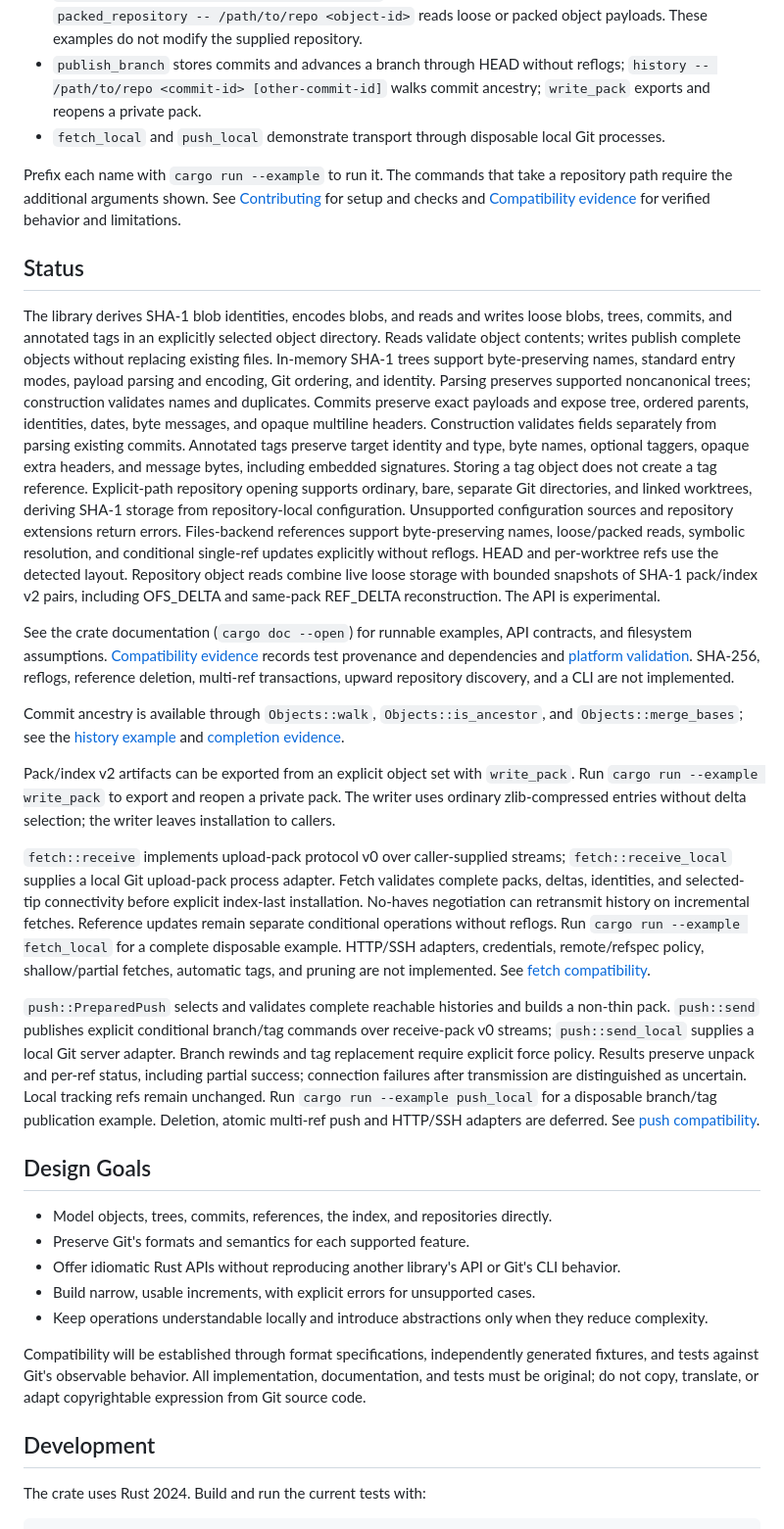
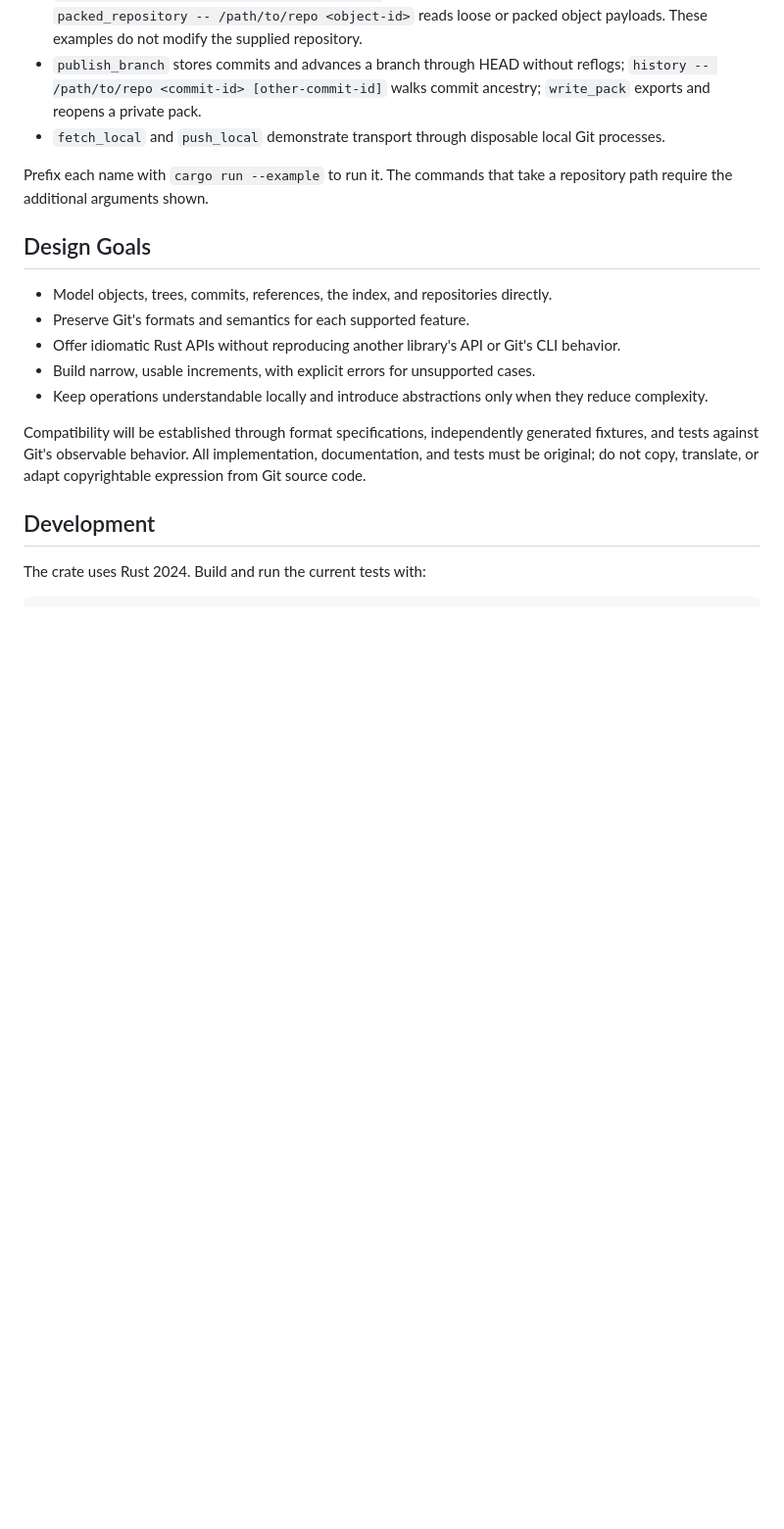
Before and after one commit to joshka/girt, a Markdown page: README.md, the part around one of its changes. Shown at 98% size. GitHub-like rendering; blank space fills up the shorter version.

Commit message:
Summarize published library status
Replace the README capability dump with a short account of current
SHA-1 use, API maturity, and caller obligations. Keep the runnable
first-use path and link to Rustdoc and compatibility evidence for
operation details.

```diff
--- a/README.md
+++ b/README.md
@@ -24,59 +34,7 @@ Choose another example for the operation you need:
 - `fetch_local` and `push_local` demonstrate transport through disposable local Git processes.
 
 Prefix each name with `cargo run --example` to run it. The commands that take a repository path
-require the additional arguments shown. See [Contributing](CONTRIBUTING.md) for setup and checks and
-[Compatibility evidence](docs/compatibility.md) for verified behavior and limitations.
-
-## Status
-
-The library derives SHA-1 blob identities, encodes blobs, and reads and writes loose blobs, trees,
-commits, and annotated tags in an explicitly selected object directory. Reads validate object
-contents; writes publish complete objects without replacing existing files. In-memory SHA-1 trees
-support byte-preserving names, standard entry modes, payload parsing and encoding, Git ordering, and
-identity. Parsing preserves supported noncanonical trees; construction validates names and
-duplicates. Commits preserve exact payloads and expose tree, ordered parents, identities, dates,
-byte messages, and opaque multiline headers. Construction validates fields separately from parsing
-existing commits. Annotated tags preserve target identity and type, byte names, optional taggers,
-opaque extra headers, and message bytes, including embedded signatures. Storing a tag object does
-not create a tag reference. Explicit-path repository opening supports ordinary, bare, separate Git
-directories, and linked worktrees, deriving SHA-1 storage from repository-local configuration.
-Unsupported configuration sources and repository extensions return errors. Files-backend references
-support byte-preserving names, loose/packed reads, symbolic resolution, and conditional single-ref
-updates explicitly without reflogs. HEAD and per-worktree refs use the detected layout. Repository
-object reads combine live loose storage with bounded snapshots of SHA-1 pack/index v2 pairs,
-including OFS_DELTA and same-pack REF_DELTA reconstruction. The API is experimental.
-
-See the crate documentation (`cargo doc --open`) for runnable examples, API contracts, and
-filesystem assumptions. [Compatibility evidence](docs/compatibility.md) records test provenance and
-dependencies and [platform validation](docs/compatibility.md#platform-and-git-version-validation).
-SHA-256, reflogs, reference deletion, multi-ref transactions, upward repository discovery, and a CLI
-are not implemented.
-
-Commit ancestry is available through `Objects::walk`, `Objects::is_ancestor`, and
-`Objects::merge_bases`; see the [history example](examples/history.rs) and
-[completion evidence](docs/testing.md#commit-history-completion).
-
-Pack/index v2 artifacts can be exported from an explicit object set with `write_pack`. Run
-`cargo run --example write_pack` to export and reopen a private pack. The writer uses ordinary
-zlib-compressed entries without delta selection; the writer leaves installation to callers.
-
-`fetch::receive` implements upload-pack protocol v0 over caller-supplied streams;
-`fetch::receive_local` supplies a local Git upload-pack process adapter. Fetch validates complete
-packs, deltas, identities, and selected-tip connectivity before explicit index-last installation.
-No-haves negotiation can retransmit history on incremental fetches. Reference updates remain
-separate conditional operations without reflogs. Run `cargo run --example fetch_local` for a
-complete disposable example. HTTP/SSH adapters, credentials, remote/refspec policy, shallow/partial
-fetches, automatic tags, and pruning are not implemented. See
-[fetch compatibility](docs/compatibility.md#upload-pack-fetch).
-
-`push::PreparedPush` selects and validates complete reachable histories and builds a non-thin pack.
-`push::send` publishes explicit conditional branch/tag commands over receive-pack v0 streams;
-`push::send_local` supplies a local Git server adapter. Branch rewinds and tag replacement require
-explicit force policy. Results preserve unpack and per-ref status, including partial success;
-connection failures after transmission are distinguished as uncertain. Local tracking refs remain
-unchanged. Run `cargo run --example push_local` for a disposable branch/tag publication example.
-Deletion, atomic multi-ref push and HTTP/SSH adapters are deferred. See
-[push compatibility](docs/compatibility.md#receive-pack-push).
+require the additional arguments shown.
 
 ## Design Goals
 
```
Also changed, not shown: other parts of README.md (+13 -3 lines).
